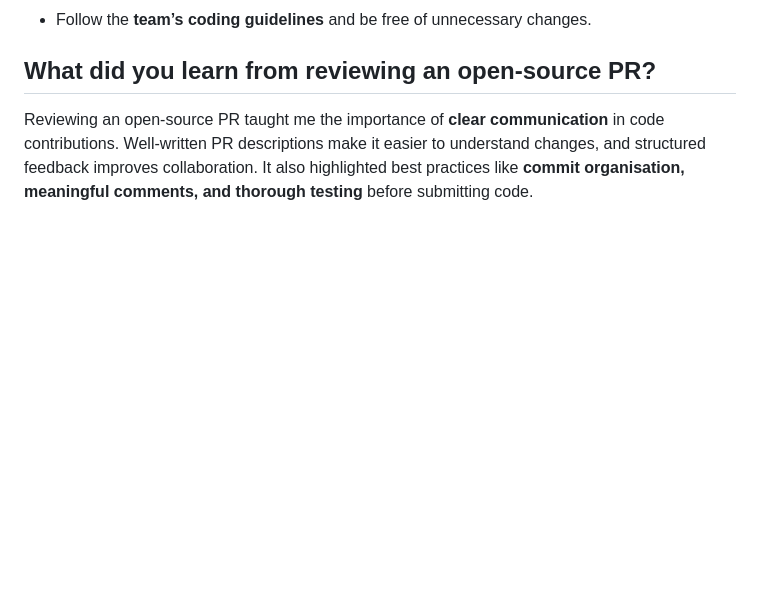
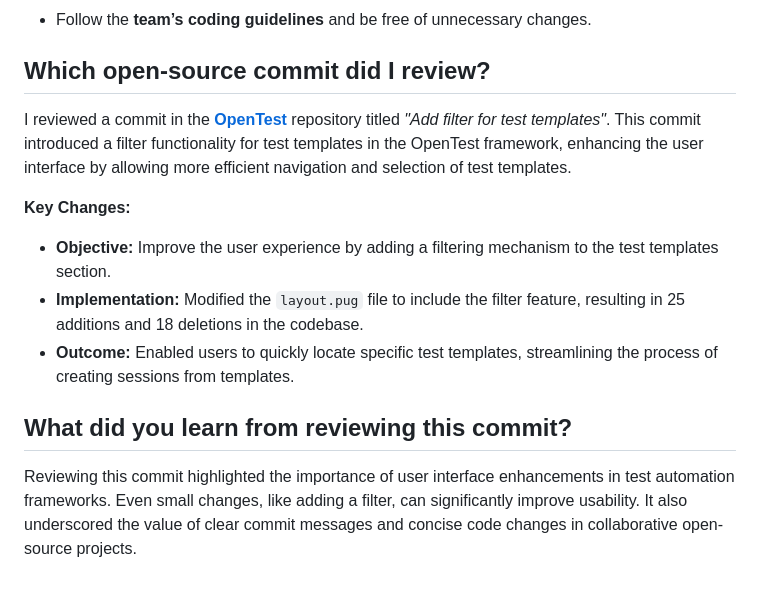
Before and after one commit to h-stefanidis/intern-repo, a Markdown page: Milestone 3/pull_requests.MD, the part around the change. Drawn GitHub-style; blank space fills up the shorter version.

Commit message:
Completed feedback from Jeremy (#91)

```diff
--- a/Milestone 3/pull_requests.MD
+++ b/Milestone 3/pull_requests.MD
@@ -14,6 +14,16 @@ A good PR is **clear, focused, and well-documented**. It should:
 - Be **tested** to ensure it doesn’t break existing functionality.
 - Follow the **team’s coding guidelines** and be free of unnecessary changes.
 
-## What did you learn from reviewing an open-source PR?
+## Which open-source commit did I review?
 
-Reviewing an open-source PR taught me the importance of **clear communication** in code contributions. Well-written PR descriptions make it easier to understand changes, and structured feedback improves collaboration. It also highlighted best practices like **commit organisation, meaningful comments, and thorough testing** before submitting code.
+I reviewed a commit in the **[OpenTest](https://github.com/mcdcorp/opentest)** repository titled _"Add filter for test templates"_. This commit introduced a filter functionality for test templates in the OpenTest framework, enhancing the user interface by allowing more efficient navigation and selection of test templates.
+
+**Key Changes:**
+
+- **Objective:** Improve the user experience by adding a filtering mechanism to the test templates section.
+- **Implementation:** Modified the `layout.pug` file to include the filter feature, resulting in 25 additions and 18 deletions in the codebase.
+- **Outcome:** Enabled users to quickly locate specific test templates, streamlining the process of creating sessions from templates.
+
+## What did you learn from reviewing this commit?
+
+Reviewing this commit highlighted the importance of user interface enhancements in test automation frameworks. Even small changes, like adding a filter, can significantly improve usability. It also underscored the value of clear commit messages and concise code changes in collaborative open-source projects.
```
Also changed, not shown: Milestone 1/trying_out_Focus_Bear.MD (+6 -2 lines), Milestone 2/chrome_extensions.MD (+25 -9 lines), Milestone 1/image-1.png (added), Milestone 1/image.png (added).
